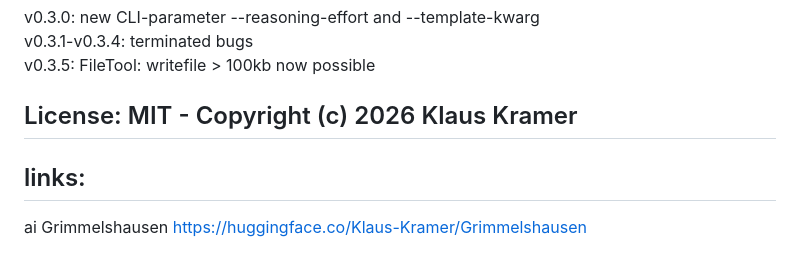
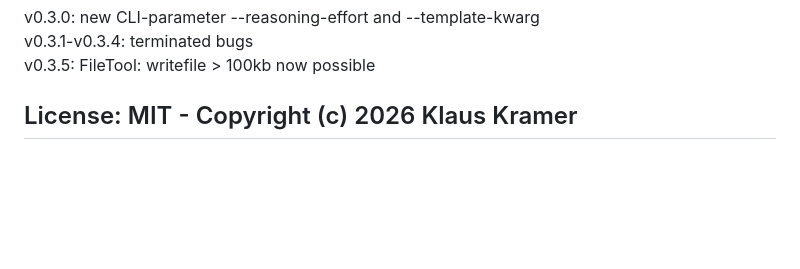
Before and after one commit to klaus-kramer/agent-minimal, a Markdown page: README.md, the part around the change. GitHub-like rendering; blank space fills up the shorter version.

```diff
--- a/README.md
+++ b/README.md
@@ -94,6 +94,3 @@ v0.3.1-v0.3.4: terminated bugs
 v0.3.5: FileTool: writefile > 100kb now possible
 
 ## License: MIT - Copyright (c) 2026 Klaus Kramer
-
-## links:
-ai Grimmelshausen https://huggingface.co/Klaus-Kramer/Grimmelshausen
```
